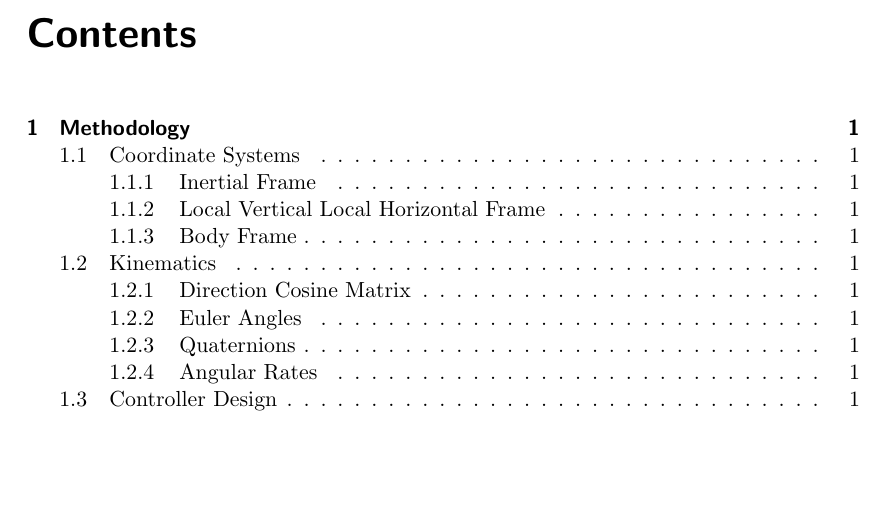
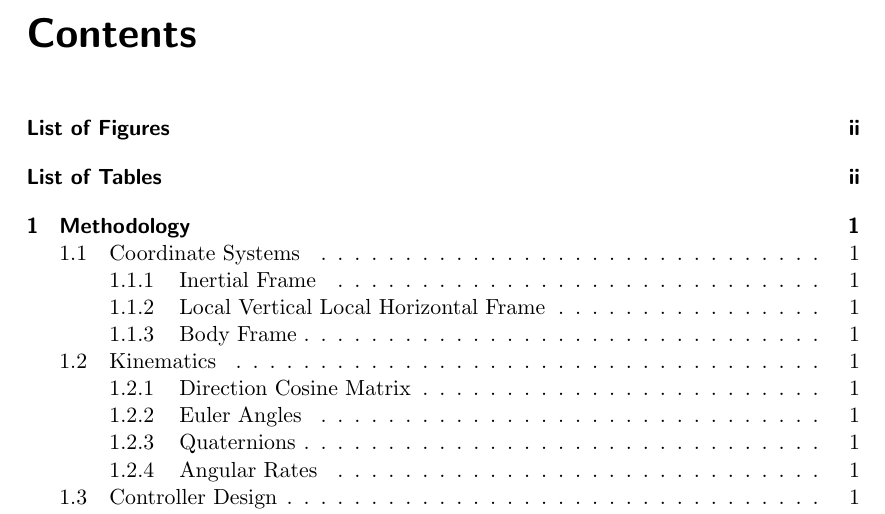
Before and after one commit to seasat/nonlinear-control-system, a LaTeX document (doc/report/report.tex): part of page 2 of 7, cut so that both start at the same text, the shorter picture padded with empty space. Compiled offline with pdfLaTeX.

Commit message:
add listofs to toc

```diff
--- a/doc/report/report.tex
+++ b/doc/report/report.tex
@@ -1,4 +1,4 @@
-\documentclass[a4paper]{scrreport}
+\documentclass[a4paper, listof=totoc]{scrreport}
 \usepackage{attitude_control}
 \input{tex/symbols.tex}
 
```
